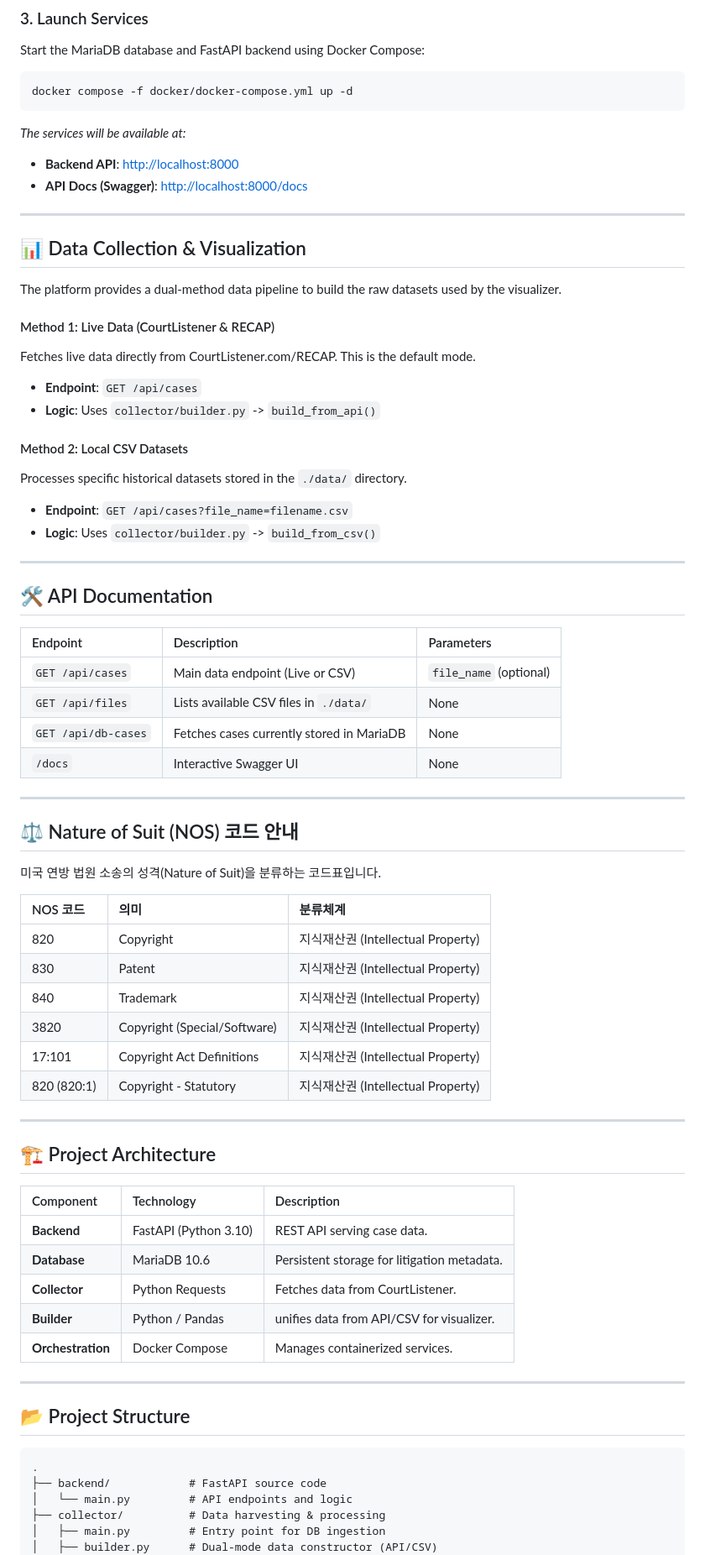
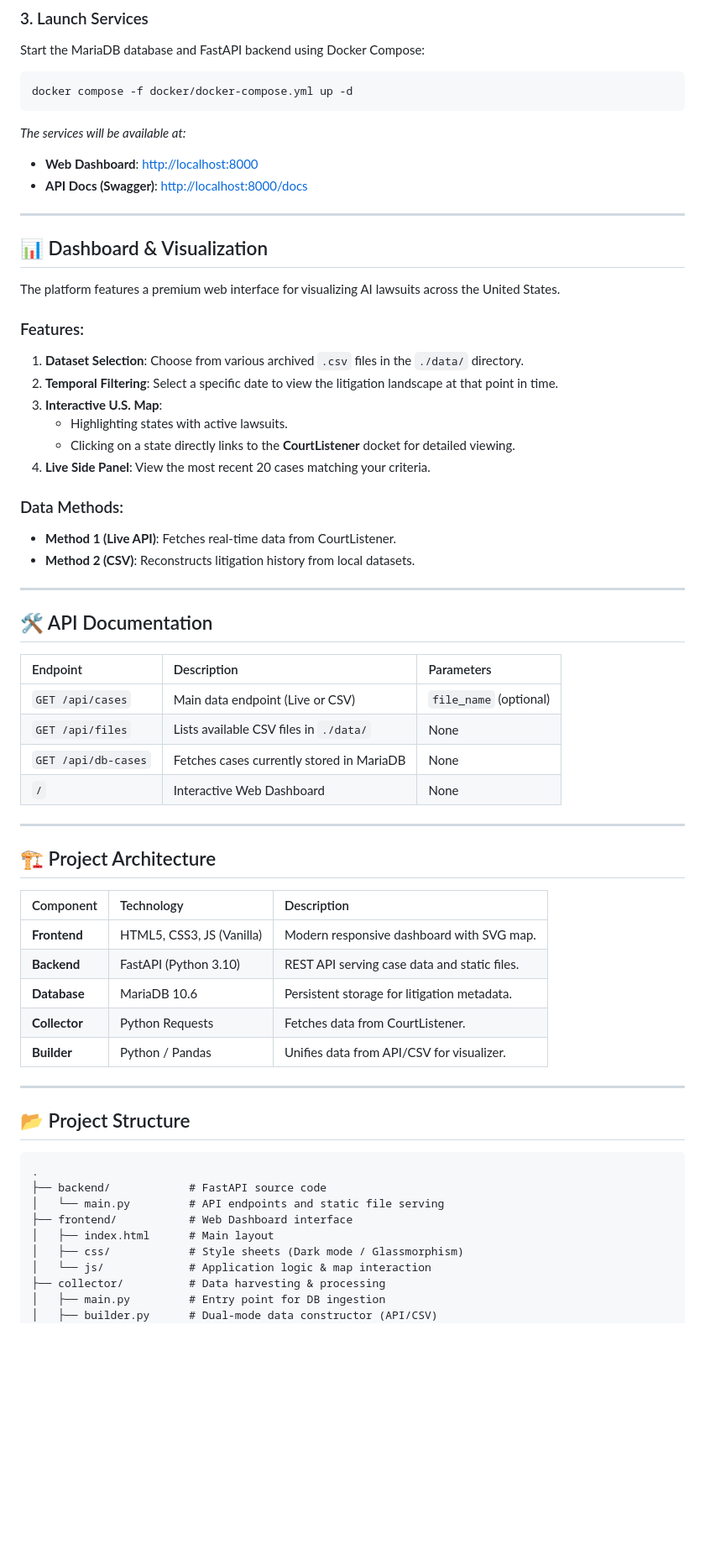
Before and after one commit to leemgs/ai-suit-visualizer-v01, a Markdown page: README.md, the part around one of its changes. Shown at 84% size. Drawn GitHub-style; blank space fills up the shorter version.

Commit message:
Update README.md with Web Dashboard and US Map visualization details
Signed-off-by: Geunsik Lim <leemgs@gmail.com>

````diff
--- a/README.md
+++ b/README.md
@@ -43,24 +40,26 @@ Start the MariaDB database and FastAPI backend using Docker Compose:
 docker compose -f docker/docker-compose.yml up -d
 ```
 *The services will be available at:*
-- **Backend API**: [http://localhost:8000](http://localhost:8000)
+- **Web Dashboard**: [http://localhost:8000](http://localhost:8000)
 - **API Docs (Swagger)**: [http://localhost:8000/docs](http://localhost:8000/docs)
 
 ---
 
-## 📊 Data Collection & Visualization
+## 📊 Dashboard & Visualization
 
-The platform provides a dual-method data pipeline to build the raw datasets used by the visualizer.
+The platform features a premium web interface for visualizing AI lawsuits across the United States.
 
-#### Method 1: Live Data (CourtListener & RECAP)
-Fetches live data directly from CourtListener.com/RECAP. This is the default mode.
-- **Endpoint**: `GET /api/cases`
-- **Logic**: Uses `collector/builder.py` -> `build_from_api()`
+### Features:
+1.  **Dataset Selection**: Choose from various archived `.csv` files in the `./data/` directory.
+2.  **Temporal Filtering**: Select a specific date to view the litigation landscape at that point in time.
+3.  **Interactive U.S. Map**:
+    *   Highlighting states with active lawsuits.
+    *   Clicking on a state directly links to the **CourtListener** docket for detailed viewing.
+4.  **Live Side Panel**: View the most recent 20 cases matching your criteria.
 
-#### Method 2: Local CSV Datasets
-Processes specific historical datasets stored in the `./data/` directory.
-- **Endpoint**: `GET /api/cases?file_name=filename.csv`
-- **Logic**: Uses `collector/builder.py` -> `build_from_csv()`
+### Data Methods:
+- **Method 1 (Live API)**: Fetches real-time data from CourtListener.
+- **Method 2 (CSV)**: Reconstructs litigation history from local datasets.
 
 ---
 
@@ -71,21 +70,7 @@ Processes specific historical datasets stored in the `./data/` directory.
 | `GET /api/cases` | Main data endpoint (Live or CSV) | `file_name` (optional) |
 | `GET /api/files` | Lists available CSV files in `./data/` | None |
 | `GET /api/db-cases`| Fetches cases currently stored in MariaDB | None |
-| `/docs` | Interactive Swagger UI | None |
-
----
-
-## ⚖️ Nature of Suit (NOS) 코드 안내
-미국 연방 법원 소송의 성격(Nature of Suit)을 분류하는 코드표입니다.
-
-| NOS 코드 | 의미 | 분류체계 |
-| :--- | :--- | :--- |
-| 820 | Copyright | 지식재산권 (Intellectual Property) |
-| 830 | Patent | 지식재산권 (Intellectual Property) |
-| 840 | Trademark | 지식재산권 (Intellectual Property) |
-| 3820 | Copyright (Special/Software) | 지식재산권 (Intellectual Property) |
-| 17:101 | Copyright Act Definitions | 지식재산권 (Intellectual Property) |
-| 820 (820:1) | Copyright - Statutory | 지식재산권 (Intellectual Property) |
+| `/` | Interactive Web Dashboard | None |
 
 ---
 
@@ -93,11 +78,11 @@ Processes specific historical datasets stored in the `./data/` directory.
 
 | Component | Technology | Description |
 | :--- | :--- | :--- |
-| **Backend** | FastAPI (Python 3.10) | REST API serving case data. |
+| **Frontend** | HTML5, CSS3, JS (Vanilla) | Modern responsive dashboard with SVG map. |
+| **Backend** | FastAPI (Python 3.10) | REST API serving case data and static files. |
 | **Database** | MariaDB 10.6 | Persistent storage for litigation metadata. |
 | **Collector** | Python Requests | Fetches data from CourtListener. |
-| **Builder** | Python / Pandas | unifies data from API/CSV for visualizer. |
-| **Orchestration** | Docker Compose | Manages containerized services. |
+| **Builder** | Python / Pandas | Unifies data from API/CSV for visualizer. |
 
 ---
 
@@ -105,7 +90,11 @@ Processes specific historical datasets stored in the `./data/` directory.
 ```text
 .
 ├── backend/            # FastAPI source code
-│   └── main.py         # API endpoints and logic
+│   └── main.py         # API endpoints and static file serving
+├── frontend/           # Web Dashboard interface
+│   ├── index.html      # Main layout
+│   ├── css/            # Style sheets (Dark mode / Glassmorphism)
+│   └── js/             # Application logic & map interaction
 ├── collector/          # Data harvesting & processing
 │   ├── main.py         # Entry point for DB ingestion
 │   ├── builder.py      # Dual-mode data constructor (API/CSV)
````
Also changed, not shown: other parts of README.md (+12 -15 lines).
